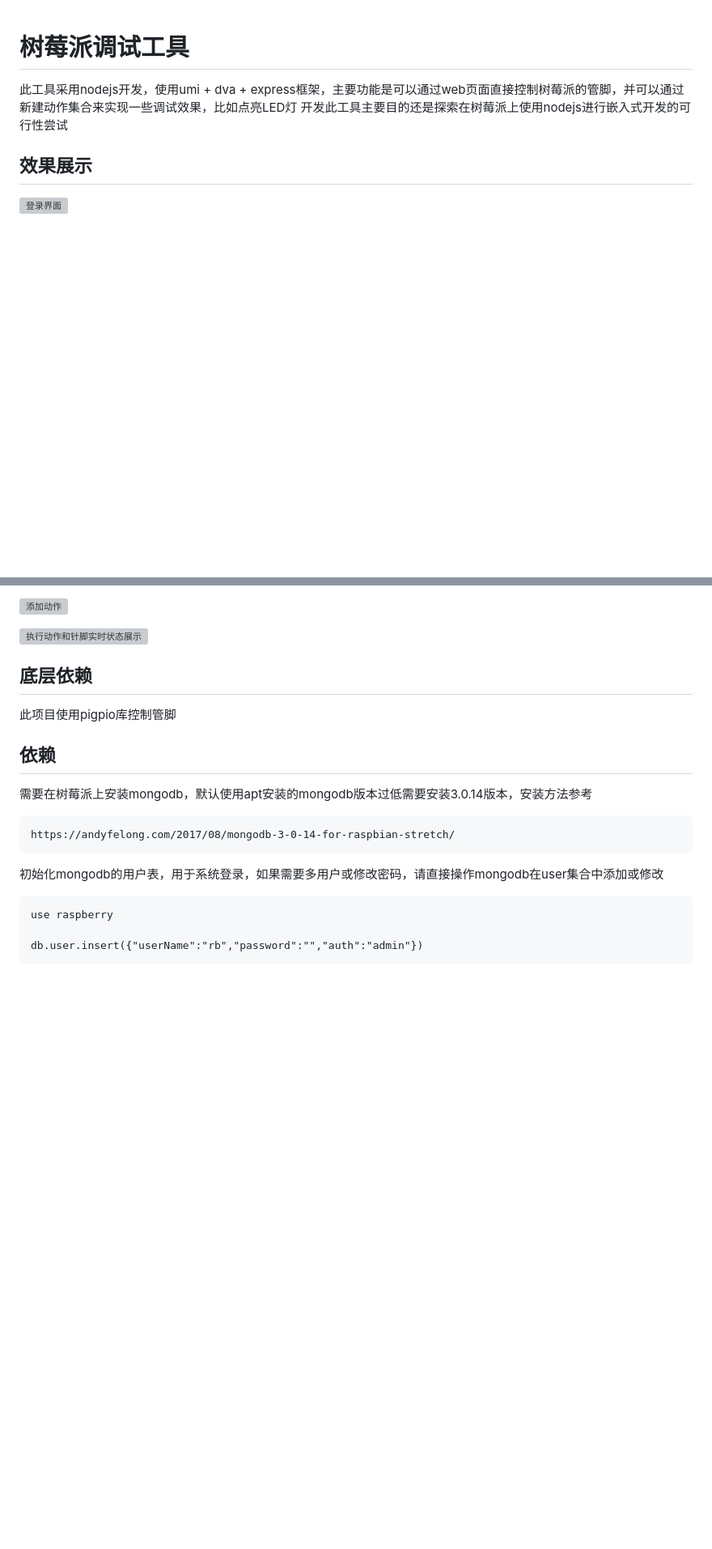
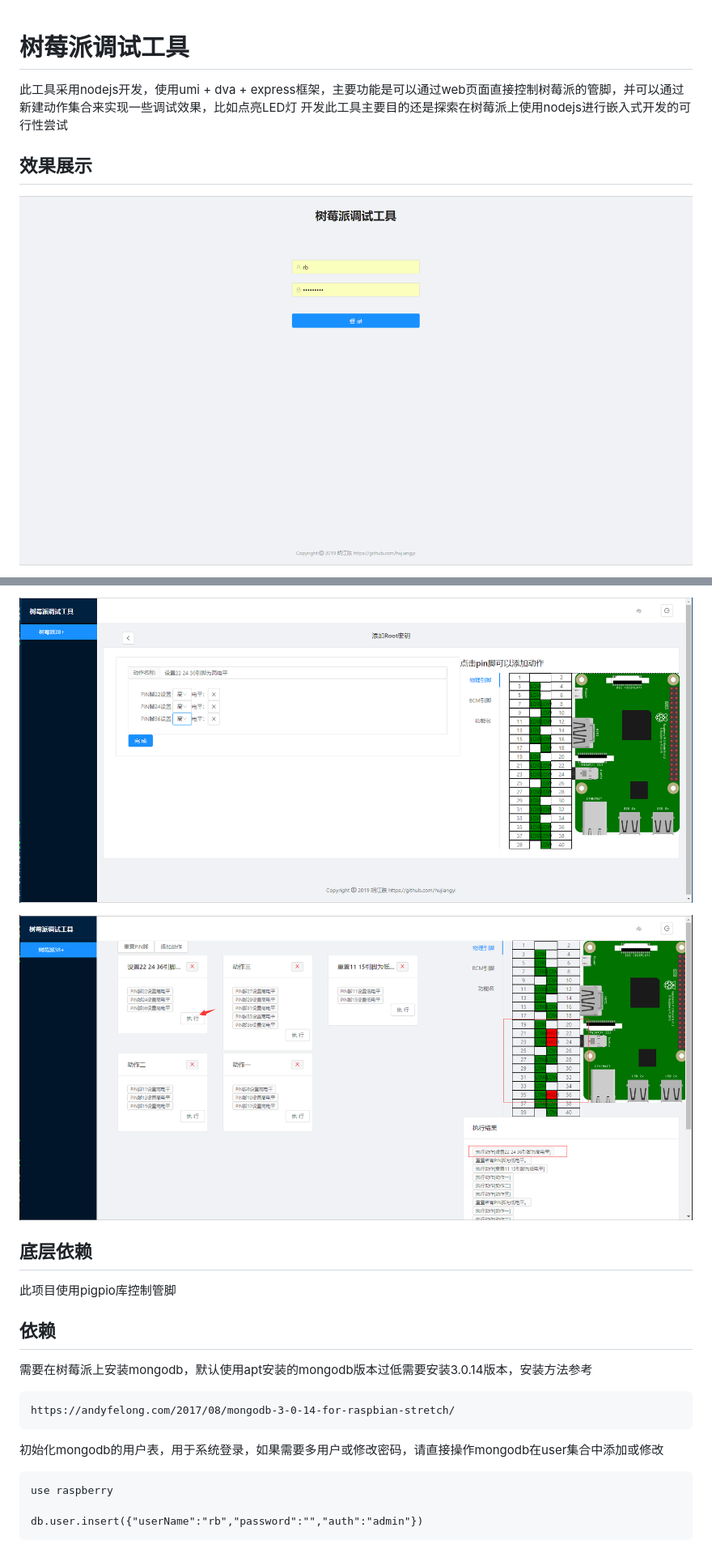
Before and after one commit to hujiangyi/programming_server, a Markdown page: README.md, 2 parts joined by grey strips. Shown: that part at 81% size. Drawn GitHub-style; pictures changed too: readme/addaction.png (added), readme/login.png (added), readme/main.png (added); blank space fills up the shorter version; grey boxes are pictures that could not be loaded.

```diff
--- a/README.md
+++ b/README.md
@@ -5,5 +5,5 @@
 
 ## 效果展示
 
-![登录界面](https://www.jay123.club/fs/raspberry/login.png "登录界面")
+![登录界面](readme/login.png "登录界面")
 
@@ -13,7 +13,7 @@
 
-![添加动作](https://www.jay123.club/fs/raspberry/addaction.png "添加动作")
+![添加动作](readme/addaction.png "添加动作")
 
-![执行动作和针脚实时状态展示](https://www.jay123.club/fs/raspberry/main.png "执行动作和针脚实时状态展示")
+![执行动作和针脚实时状态展示](readme/main.png "执行动作和针脚实时状态展示")
 
 ## 底层依赖
 此项目使用pigpio库控制管脚
```
Also changed, not shown: other parts of README.md (+3 -3 lines), readme/bcm.png (added), readme/func.png (added), readme/phy.png (added).
